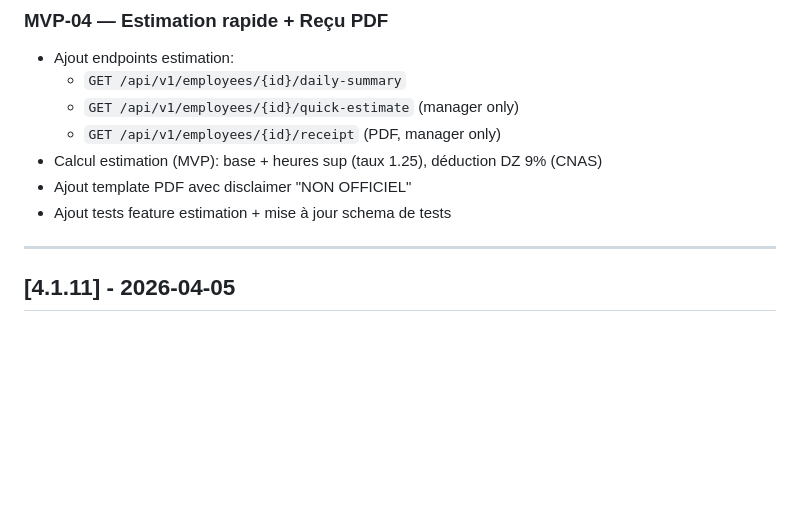
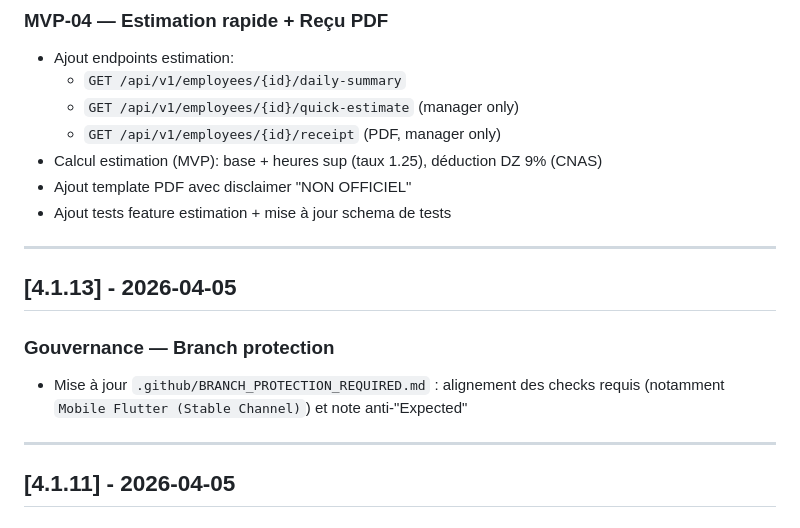
Before and after one commit to kitokoh/gestionemployerBackend, a Markdown page: CHANGELOG.md, the part around the change. GitHub-like rendering; blank space fills up the shorter version.

Commit message:
docs(changelog): note branch protection docs update

```diff
--- a/CHANGELOG.md
+++ b/CHANGELOG.md
@@ -102,6 +102,13 @@ CODE_VERSION     = Version release applicative (git tag)
 - Calcul estimation (MVP): base + heures sup (taux 1.25), déduction DZ 9% (CNAS)
 - Ajout template PDF avec disclaimer "NON OFFICIEL"
 - Ajout tests feature estimation + mise à jour schema de tests
+
+---
+
+## [4.1.13] - 2026-04-05
+### Gouvernance — Branch protection
+
+- Mise à jour `.github/BRANCH_PROTECTION_REQUIRED.md` : alignement des checks requis (notamment `Mobile Flutter (Stable Channel)`) et note anti-"Expected"
 
 ---
 
```
